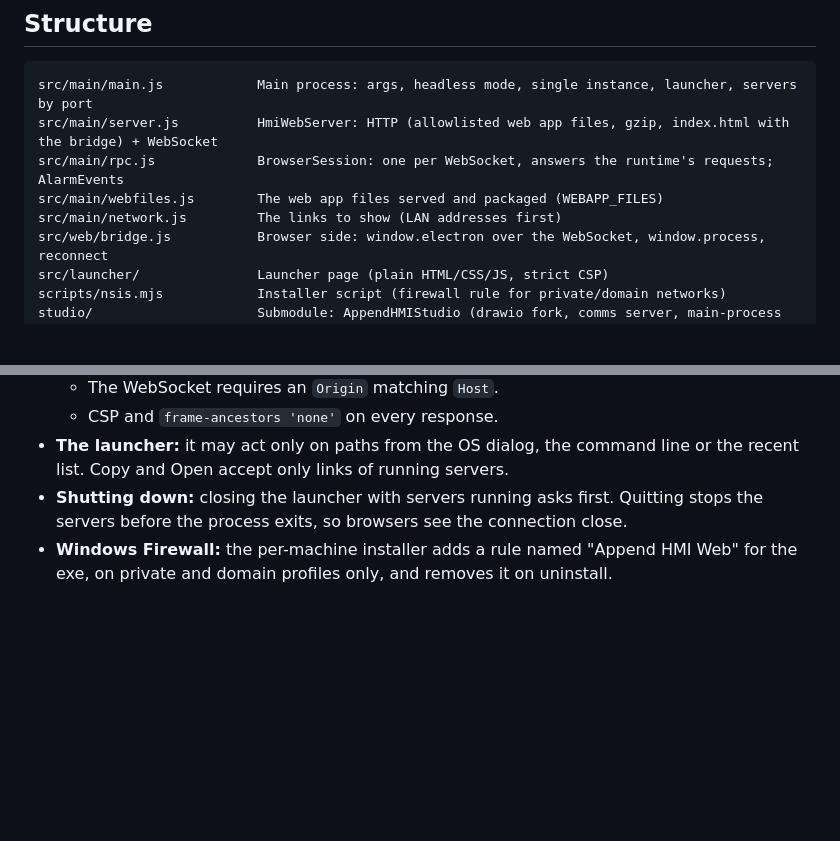
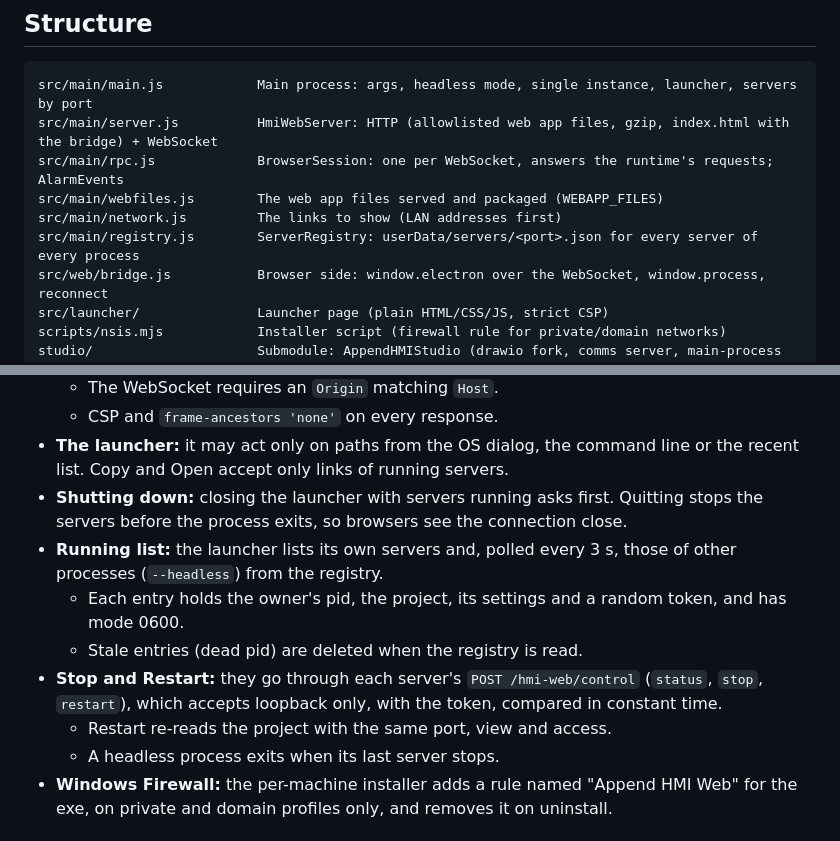
Before and after one commit to AppendAutomation/AppendHMIWeb, a Markdown page: CLAUDE.md, 2 parts joined by grey strips. Rendered like a GitHub page; blank space fills up the shorter version.

```diff
--- a/CLAUDE.md
+++ b/CLAUDE.md
@@ -29,6 +29,7 @@ src/main/server.js          HmiWebServer: HTTP (allowlisted web app files, gzip,
 src/main/rpc.js             BrowserSession: one per WebSocket, answers the runtime's requests; AlarmEvents
 src/main/webfiles.js        The web app files served and packaged (WEBAPP_FILES)
 src/main/network.js         The links to show (LAN addresses first)
+src/main/registry.js        ServerRegistry: userData/servers/<port>.json for every server of every process
 src/web/bridge.js           Browser side: window.electron over the WebSocket, window.process, reconnect
 src/launcher/               Launcher page (plain HTML/CSS/JS, strict CSP)
 scripts/nsis.mjs            Installer script (firewall rule for private/domain networks)
@@ -56,6 +57,12 @@ studio/                     Submodule: AppendHMIStudio (drawio fork, comms serve
   - CSP and `frame-ancestors 'none'` on every response.
 - **The launcher:** it may act only on paths from the OS dialog, the command line or the recent list. Copy and Open accept only links of running servers.
 - **Shutting down:** closing the launcher with servers running asks first. Quitting stops the servers before the process exits, so browsers see the connection close.
+- **Running list:** the launcher lists its own servers and, polled every 3 s, those of other processes (`--headless`) from the registry.
+  - Each entry holds the owner's pid, the project, its settings and a random token, and has mode 0600.
+  - Stale entries (dead pid) are deleted when the registry is read.
+- **Stop and Restart:** they go through each server's `POST /hmi-web/control` (`status`, `stop`, `restart`), which accepts loopback only, with the token, compared in constant time.
+  - Restart re-reads the project with the same port, view and access.
+  - A headless process exits when its last server stops.
 - **Windows Firewall:** the per-machine installer adds a rule named "Append HMI Web" for the exe, on private and domain profiles only, and removes it on uninstall.
 
 ## Code Style
```
Also changed, not shown: README.md (+13 -1 lines), doc/images/launcher.png, 10 other files.
